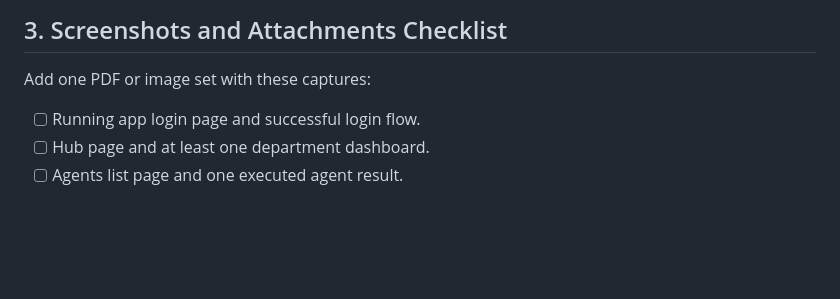
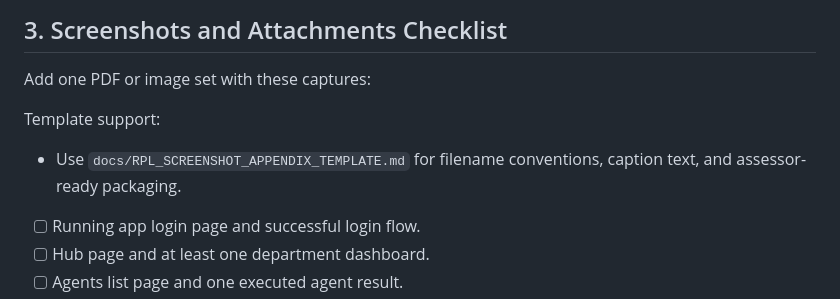
Before and after one commit to lrrecords/maestro-ai, a Markdown page: docs/RPL_ICT40120_EVIDENCE_INDEX.md, the part around the change. GitHub-like rendering; blank space fills up the shorter version.

Commit message:
docs(rpl): add screenshot appendix template and link from evidence index

```diff
--- a/docs/RPL_ICT40120_EVIDENCE_INDEX.md
+++ b/docs/RPL_ICT40120_EVIDENCE_INDEX.md
@@ -58,6 +58,9 @@ This index is designed to be submitted with the RPL package and used as a checkl
 ## 3. Screenshots and Attachments Checklist
 
 Add one PDF or image set with these captures:
+
+Template support:
+- Use `docs/RPL_SCREENSHOT_APPENDIX_TEMPLATE.md` for filename conventions, caption text, and assessor-ready packaging.
 
 - [ ] Running app login page and successful login flow.
 - [ ] Hub page and at least one department dashboard.
```
Also changed, not shown: docs/RPL_SCREENSHOT_APPENDIX_TEMPLATE.md (added, +79 -0 lines).
